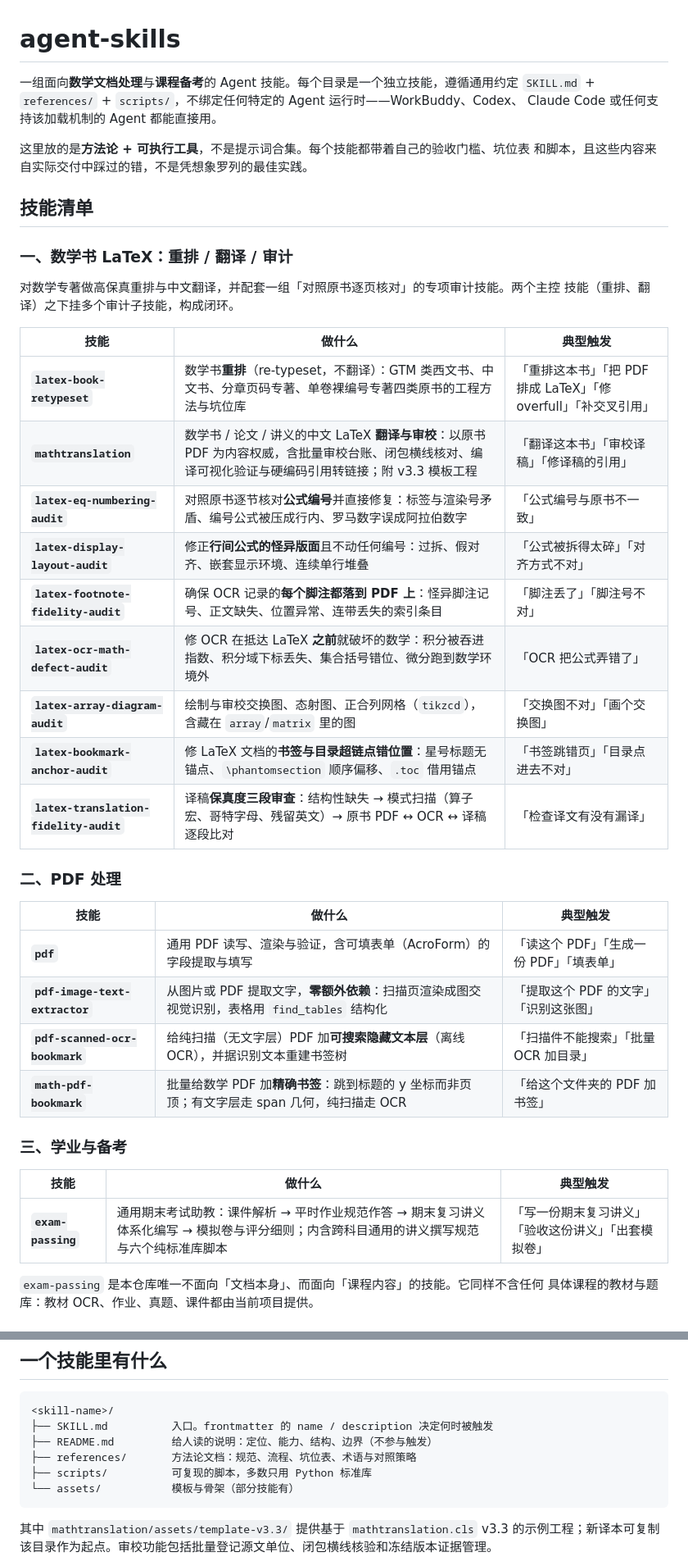
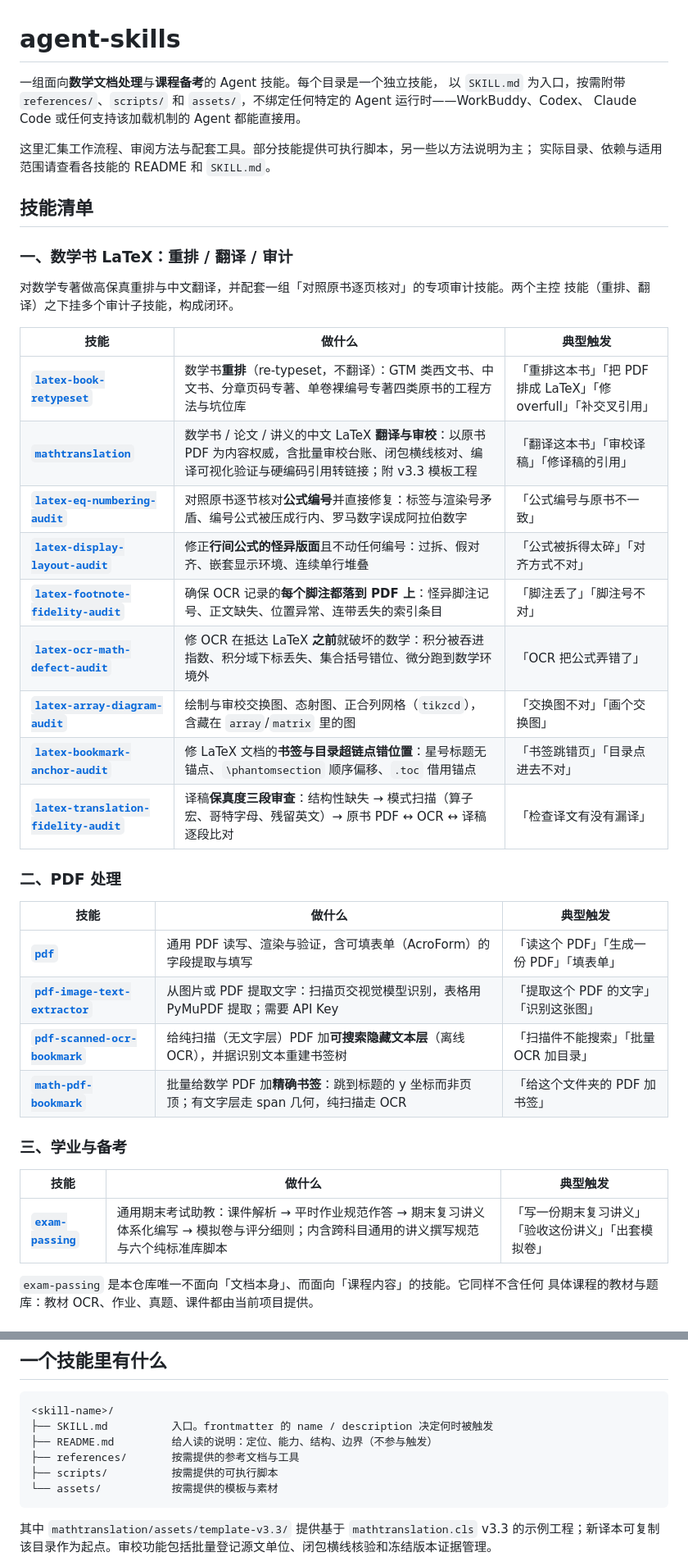
Before and after one commit to VesperaZephyr/agent-skills, a Markdown page: README.md, 2 parts joined by grey strips. Shown at 82% size. Rendered like a GitHub page.

Commit message:
Improve repository README navigation and accuracy

````diff
--- a/README.md
+++ b/README.md
@@ -1,11 +1,11 @@
 # agent-skills
 
-一组面向**数学文档处理**与**课程备考**的 Agent 技能。每个目录是一个独立技能，遵循通用约定
-`SKILL.md` + `references/` + `scripts/`，不绑定任何特定的 Agent 运行时——WorkBuddy、Codex、
+一组面向**数学文档处理**与**课程备考**的 Agent 技能。每个目录是一个独立技能，
+以 `SKILL.md` 为入口，按需附带 `references/`、`scripts/` 和 `assets/`，不绑定任何特定的 Agent 运行时——WorkBuddy、Codex、
 Claude Code 或任何支持该加载机制的 Agent 都能直接用。
 
-这里放的是**方法论 + 可执行工具**，不是提示词合集。每个技能都带着自己的验收门槛、坑位表
-和脚本，且这些内容来自实际交付中踩过的错，不是凭想象罗列的最佳实践。
+这里汇集工作流程、审阅方法与配套工具。部分技能提供可执行脚本，另一些以方法说明为主；
+实际目录、依赖与适用范围请查看各技能的 README 和 `SKILL.md`。
 
 ## 技能清单
 
@@ -16,30 +16,30 @@ Claude Code 或任何支持该加载机制的 Agent 都能直接用。
 
 | 技能 | 做什么 | 典型触发 |
 |---|---|---|
-| **`latex-book-retypeset`** | 数学书**重排**（re-typeset，不翻译）：GTM 类西文书、中文书、分章页码专著、单卷裸编号专著四类原书的工程方法与坑位库 | 「重排这本书」「把 PDF 排成 LaTeX」「修 overfull」「补交叉引用」 |
-| **`mathtranslation`** | 数学书 / 论文 / 讲义的中文 LaTeX **翻译与审校**：以原书 PDF 为内容权威，含批量审校台账、闭包横线核对、编译可视化验证与硬编码引用转链接；附 v3.3 模板工程 | 「翻译这本书」「审校译稿」「修译稿的引用」 |
-| **`latex-eq-numbering-audit`** | 对照原书逐节核对**公式编号**并直接修复：标签与渲染号矛盾、编号公式被压成行内、罗马数字误成阿拉伯数字 | 「公式编号与原书不一致」 |
-| **`latex-display-layout-audit`** | 修正**行间公式的怪异版面**且不动任何编号：过拆、假对齐、嵌套显示环境、连续单行堆叠 | 「公式被拆得太碎」「对齐方式不对」 |
-| **`latex-footnote-fidelity-audit`** | 确保 OCR 记录的**每个脚注都落到 PDF 上**：怪异脚注记号、正文缺失、位置异常、连带丢失的索引条目 | 「脚注丢了」「脚注号不对」 |
-| **`latex-ocr-math-defect-audit`** | 修 OCR 在抵达 LaTeX **之前**就破坏的数学：积分被吞进指数、积分域下标丢失、集合括号错位、微分跑到数学环境外 | 「OCR 把公式弄错了」 |
-| **`latex-array-diagram-audit`** | 绘制与审校交换图、态射图、正合列网格（`tikzcd`），含藏在 `array`/`matrix` 里的图 | 「交换图不对」「画个交换图」 |
-| **`latex-bookmark-anchor-audit`** | 修 LaTeX 文档的**书签与目录超链点错位置**：星号标题无锚点、`\phantomsection` 顺序偏移、`.toc` 借用锚点 | 「书签跳错页」「目录点进去不对」 |
-| **`latex-translation-fidelity-audit`** | 译稿**保真度三段审查**：结构性缺失 → 模式扫描（算子宏、哥特字母、残留英文）→ 原书 PDF ↔ OCR ↔ 译稿逐段比对 | 「检查译文有没有漏译」 |
+| **[`latex-book-retypeset`](latex-book-retypeset/README.md)** | 数学书**重排**（re-typeset，不翻译）：GTM 类西文书、中文书、分章页码专著、单卷裸编号专著四类原书的工程方法与坑位库 | 「重排这本书」「把 PDF 排成 LaTeX」「修 overfull」「补交叉引用」 |
+| **[`mathtranslation`](mathtranslation/README.md)** | 数学书 / 论文 / 讲义的中文 LaTeX **翻译与审校**：以原书 PDF 为内容权威，含批量审校台账、闭包横线核对、编译可视化验证与硬编码引用转链接；附 v3.3 模板工程 | 「翻译这本书」「审校译稿」「修译稿的引用」 |
+| **[`latex-eq-numbering-audit`](latex-eq-numbering-audit/README.md)** | 对照原书逐节核对**公式编号**并直接修复：标签与渲染号矛盾、编号公式被压成行内、罗马数字误成阿拉伯数字 | 「公式编号与原书不一致」 |
+| **[`latex-display-layout-audit`](latex-display-layout-audit/README.md)** | 修正**行间公式的怪异版面**且不动任何编号：过拆、假对齐、嵌套显示环境、连续单行堆叠 | 「公式被拆得太碎」「对齐方式不对」 |
+| **[`latex-footnote-fidelity-audit`](latex-footnote-fidelity-audit/README.md)** | 确保 OCR 记录的**每个脚注都落到 PDF 上**：怪异脚注记号、正文缺失、位置异常、连带丢失的索引条目 | 「脚注丢了」「脚注号不对」 |
+| **[`latex-ocr-math-defect-audit`](latex-ocr-math-defect-audit/README.md)** | 修 OCR 在抵达 LaTeX **之前**就破坏的数学：积分被吞进指数、积分域下标丢失、集合括号错位、微分跑到数学环境外 | 「OCR 把公式弄错了」 |
+| **[`latex-array-diagram-audit`](latex-array-diagram-audit/README.md)** | 绘制与审校交换图、态射图、正合列网格（`tikzcd`），含藏在 `array`/`matrix` 里的图 | 「交换图不对」「画个交换图」 |
+| **[`latex-bookmark-anchor-audit`](latex-bookmark-anchor-audit/README.md)** | 修 LaTeX 文档的**书签与目录超链点错位置**：星号标题无锚点、`\phantomsection` 顺序偏移、`.toc` 借用锚点 | 「书签跳错页」「目录点进去不对」 |
+| **[`latex-translation-fidelity-audit`](latex-translation-fidelity-audit/README.md)** | 译稿**保真度三段审查**：结构性缺失 → 模式扫描（算子宏、哥特字母、残留英文）→ 原书 PDF ↔ OCR ↔ 译稿逐段比对 | 「检查译文有没有漏译」 |
 
 ### 二、PDF 处理
 
 | 技能 | 做什么 | 典型触发 |
 |---|---|---|
-| **`pdf`** | 通用 PDF 读写、渲染与验证，含可填表单（AcroForm）的字段提取与填写 | 「读这个 PDF」「生成一份 PDF」「填表单」 |
-| **`pdf-image-text-extractor`** | 从图片或 PDF 提取文字，**零额外依赖**：扫描页渲染成图交视觉识别，表格用 `find_tables` 结构化 | 「提取这个 PDF 的文字」「识别这张图」 |
-| **`pdf-scanned-ocr-bookmark`** | 给纯扫描（无文字层）PDF 加**可搜索隐藏文本层**（离线 OCR），并据识别文本重建书签树 | 「扫描件不能搜索」「批量 OCR 加目录」 |
-| **`math-pdf-bookmark`** | 批量给数学 PDF 加**精确书签**：跳到标题的 y 坐标而非页顶；有文字层走 span 几何，纯扫描走 OCR | 「给这个文件夹的 PDF 加书签」 |
+| **[`pdf`](pdf/README.md)** | 通用 PDF 读写、渲染与验证，含可填表单（AcroForm）的字段提取与填写 | 「读这个 PDF」「生成一份 PDF」「填表单」 |
+| **[`pdf-image-text-extractor`](pdf-image-text-extractor/README.md)** | 从图片或 PDF 提取文字：扫描页交视觉模型识别，表格用 PyMuPDF 提取；需要 API Key | 「提取这个 PDF 的文字」「识别这张图」 |
+| **[`pdf-scanned-ocr-bookmark`](pdf-scanned-ocr-bookmark/README.md)** | 给纯扫描（无文字层）PDF 加**可搜索隐藏文本层**（离线 OCR），并据识别文本重建书签树 | 「扫描件不能搜索」「批量 OCR 加目录」 |
+| **[`math-pdf-bookmark`](math-pdf-bookmark/README.md)** | 批量给数学 PDF 加**精确书签**：跳到标题的 y 坐标而非页顶；有文字层走 span 几何，纯扫描走 OCR | 「给这个文件夹的 PDF 加书签」 |
 
 ### 三、学业与备考
 
 | 技能 | 做什么 | 典型触发 |
 |---|---|---|
-| **`exam-passing`** | 通用期末考试助教：课件解析 → 平时作业规范作答 → 期末复习讲义体系化编写 → 模拟卷与评分细则；内含跨科目通用的讲义撰写规范与六个纯标准库脚本 | 「写一份期末复习讲义」「验收这份讲义」「出套模拟卷」 |
+| **[`exam-passing`](exam-passing/README.md)** | 通用期末考试助教：课件解析 → 平时作业规范作答 → 期末复习讲义体系化编写 → 模拟卷与评分细则；内含跨科目通用的讲义撰写规范与六个纯标准库脚本 | 「写一份期末复习讲义」「验收这份讲义」「出套模拟卷」 |
 
 `exam-passing` 是本仓库唯一不面向「文档本身」、而面向「课程内容」的技能。它同样不含任何
 具体课程的教材与题库：教材 OCR、作业、真题、课件都由当前项目提供。
@@ -100,9 +101,9 @@ cd agent-skills && git sparse-checkout set exam-passing
 <skill-name>/
 ├── SKILL.md          入口。frontmatter 的 name / description 决定何时被触发
 ├── README.md         给人读的说明：定位、能力、结构、边界（不参与触发）
-├── references/       方法论文档：规范、流程、坑位表、术语与对照策略
-├── scripts/          可复现的脚本，多数只用 Python 标准库
-└── assets/           模板与骨架（部分技能有）
+├── references/       按需提供的参考文档与工具
+├── scripts/          按需提供的可执行脚本
+└── assets/           按需提供的模板与素材
 ```
 
 其中 `mathtranslation/assets/template-v3.3/` 提供基于 `mathtranslation.cls` v3.3 的示例工程；新译本可复制该目录作为起点。审校功能包括批量登记源文单位、闭包横线核验和冻结版本证据管理。
````
Also changed, not shown: other parts of README.md (+5 -4 lines).
